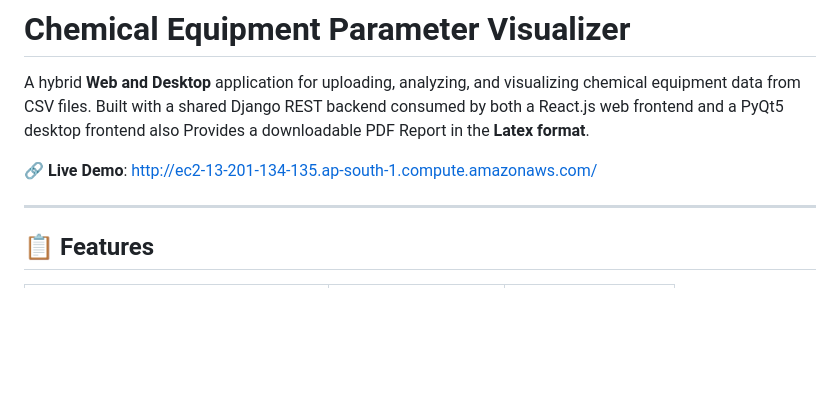
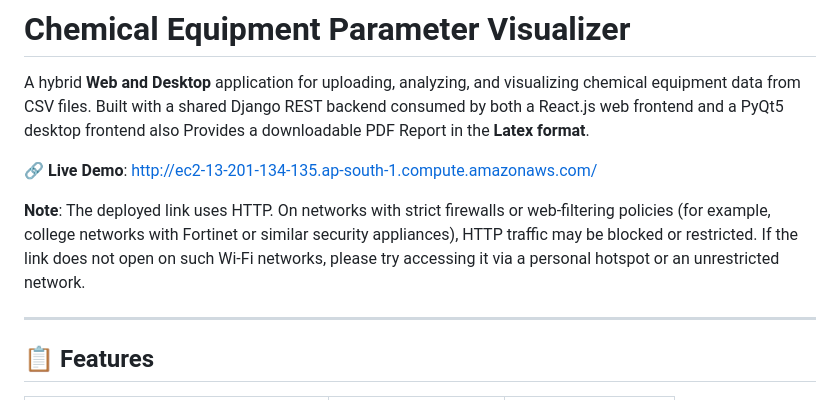
Before and after one commit to AryanMishra1789/chemical-equipment-visualizer, a Markdown page: README.md, the part around the change. GitHub-like rendering; blank space fills up the shorter version.

Commit message:
Update README with note on HTTP access restrictions
Added a note about potential access issues with the live demo link on restricted networks.

```diff
--- a/README.md
+++ b/README.md
@@ -3,6 +3,8 @@
 A hybrid **Web and Desktop** application for uploading, analyzing, and visualizing chemical equipment data from CSV files. Built with a shared Django REST backend consumed by both a React.js web frontend and a PyQt5 desktop frontend also Provides a downloadable PDF Report in the **Latex format**.
 
 🔗 **Live Demo**: [http://ec2-13-201-134-135.ap-south-1.compute.amazonaws.com/](http://ec2-13-201-134-135.ap-south-1.compute.amazonaws.com/)
+
+**Note**: The deployed link uses HTTP. On networks with strict firewalls or web-filtering policies (for example, college networks with Fortinet or similar security appliances), HTTP traffic may be blocked or restricted. If the link does not open on such Wi-Fi networks, please try accessing it via a personal hotspot or an unrestricted network.
 
 ---
 
```
